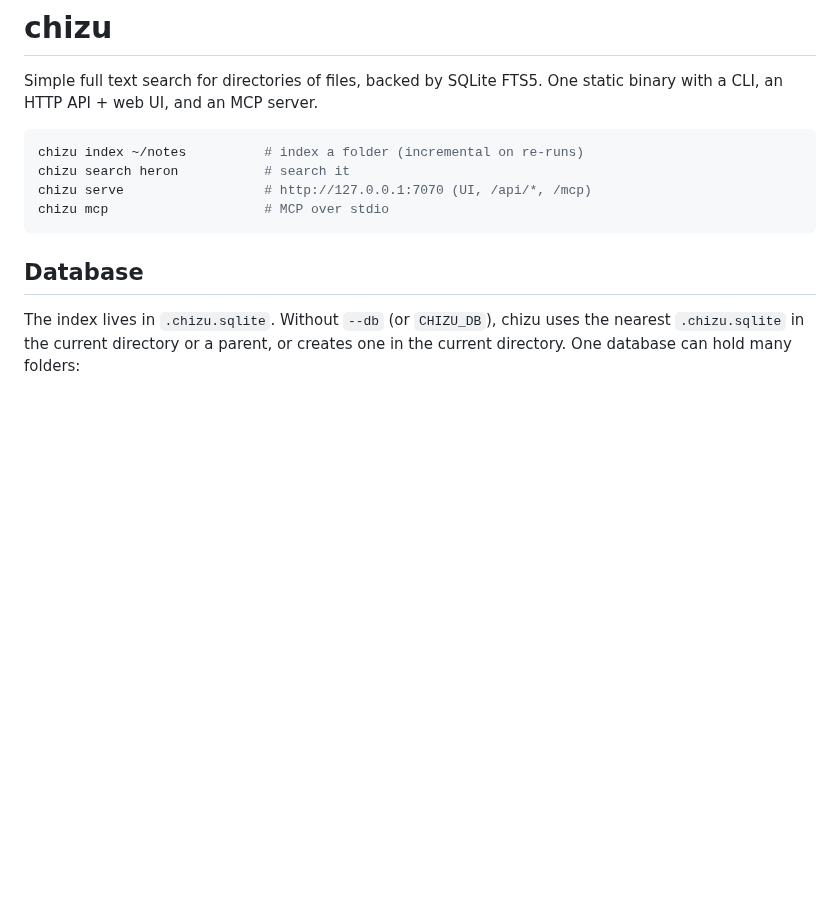
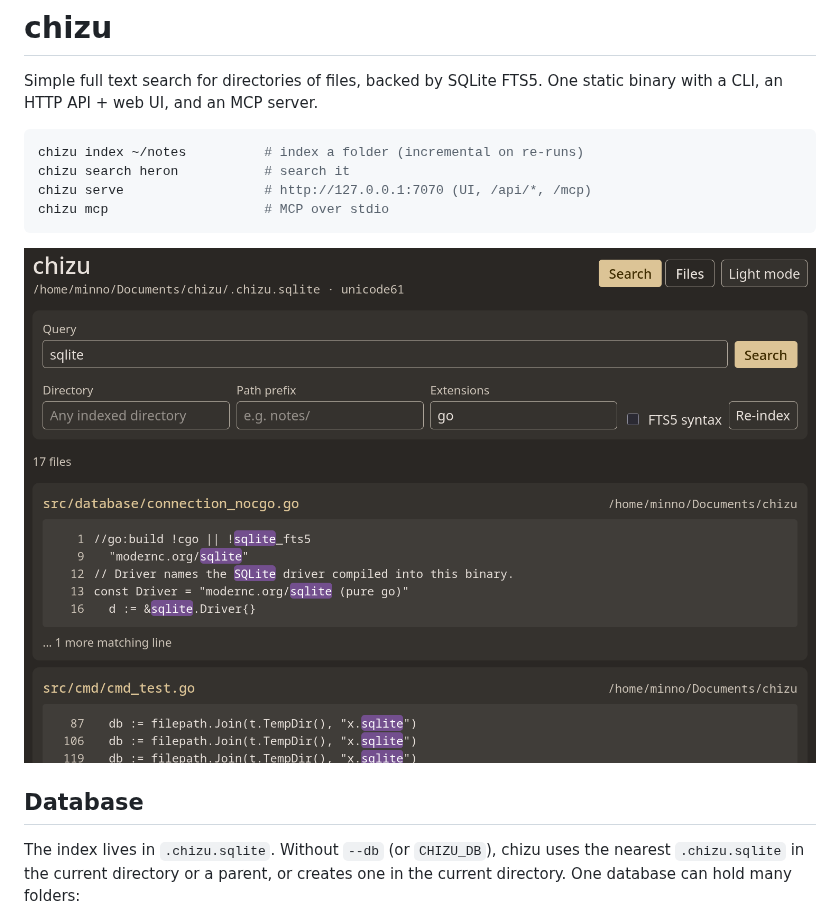
Before and after one commit to Minnowo/chizu, a Markdown page: README.md, the part around the change. Drawn GitHub-style; pictures changed too: img/web_ui.png (added); blank space fills up the shorter version.

Commit message:
add screenshot to readme

````diff
--- a/README.md
+++ b/README.md
@@ -9,6 +9,8 @@ chizu search heron           # search it
 chizu serve                  # http://127.0.0.1:7070 (UI, /api/*, /mcp)
 chizu mcp                    # MCP over stdio
 ```
+
+![A photo of the chizu web ui](./img/web_ui.png)
 
 ## Database
 
````
